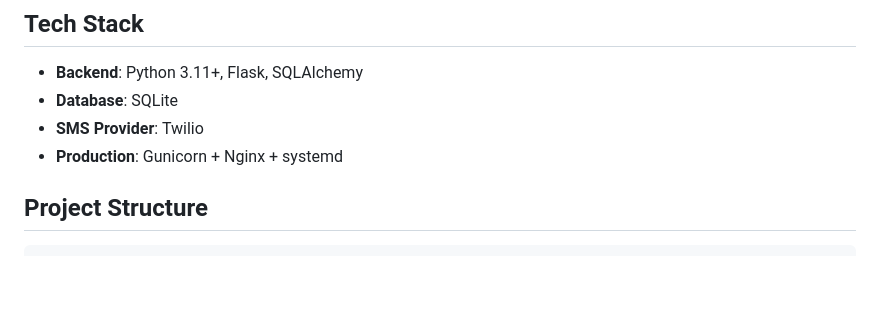
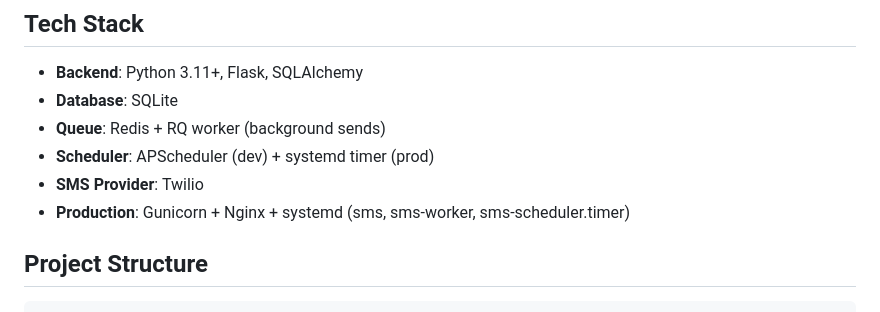
Before and after one commit to magasiev13/AOC-SMS-Admin, a Markdown page: README.md, the part around the change. Drawn GitHub-style; blank space fills up the shorter version.

Commit message:
Update tech stack documentation

```diff
--- a/README.md
+++ b/README.md
@@ -14,8 +14,10 @@ A production-ready, single-user SMS admin web application for sending community
 
 - **Backend**: Python 3.11+, Flask, SQLAlchemy
 - **Database**: SQLite
+- **Queue**: Redis + RQ worker (background sends)
+- **Scheduler**: APScheduler (dev) + systemd timer (prod)
 - **SMS Provider**: Twilio
-- **Production**: Gunicorn + Nginx + systemd
+- **Production**: Gunicorn + Nginx + systemd (sms, sms-worker, sms-scheduler.timer)
 
 ## Project Structure
 
```
